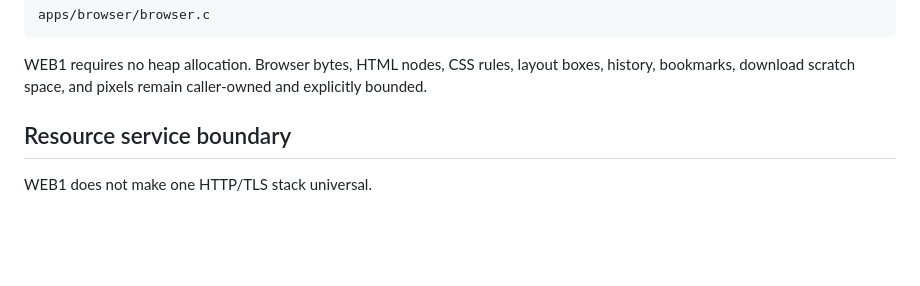
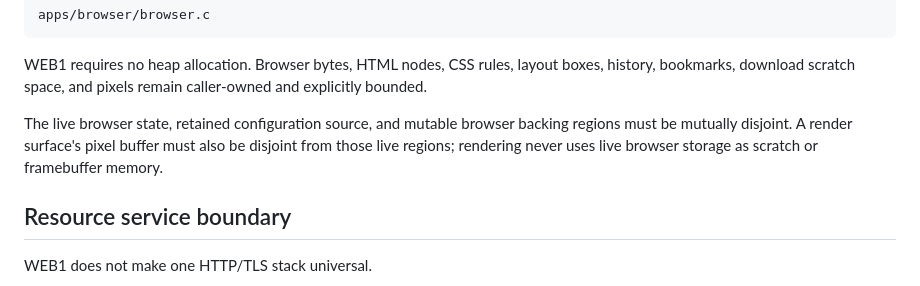
Before and after one commit to QSOLKCB/RIVET, a Markdown page: BROWSER-WEB1-v1.md, the part around the change. Rendered like a GitHub page; blank space fills up the shorter version.

Commit message:
Document WEB1 live storage separation

````diff
--- a/BROWSER-WEB1-v1.md
+++ b/BROWSER-WEB1-v1.md
@@ -25,6 +25,8 @@ apps/browser/browser.c
 ```
 
 WEB1 requires no heap allocation. Browser bytes, HTML nodes, CSS rules, layout boxes, history, bookmarks, download scratch space, and pixels remain caller-owned and explicitly bounded.
+
+The live browser state, retained configuration source, and mutable browser backing regions must be mutually disjoint. A render surface's pixel buffer must also be disjoint from those live regions; rendering never uses live browser storage as scratch or framebuffer memory.
 
 ## Resource service boundary
 
````
